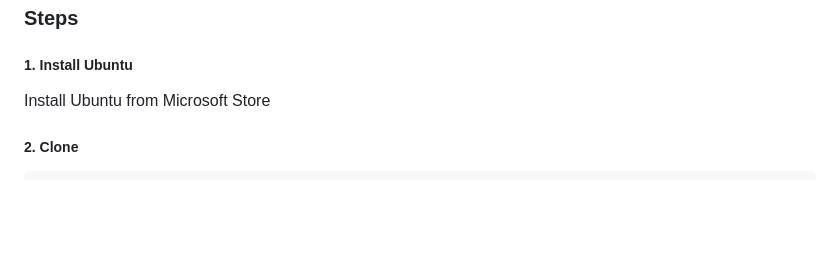
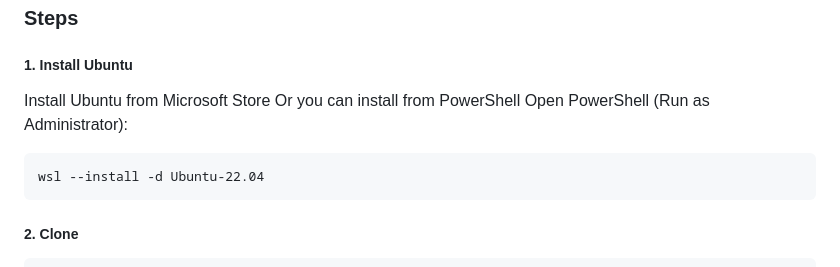
Before and after one commit to yaseralie/OpenPLC_Node-RED, a Markdown page: content/README.md, the part around the change. Rendered like a GitHub page; blank space fills up the shorter version.

````diff
--- a/content/README.md
+++ b/content/README.md
@@ -84,6 +84,11 @@ WHERE username='openplc';
 ### Steps
 ##### 1. Install Ubuntu
 Install Ubuntu from Microsoft Store
+Or you can install from PowerShell
+Open PowerShell (Run as Administrator):
+```
+wsl --install -d Ubuntu-22.04
+```
 
 ##### 2. Clone
 ```
````
